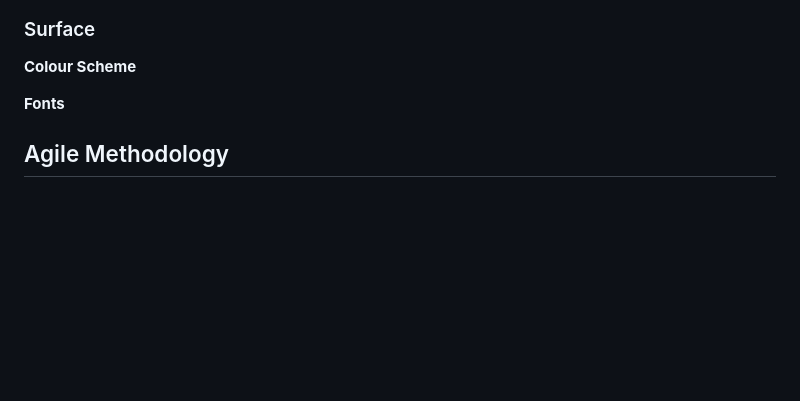
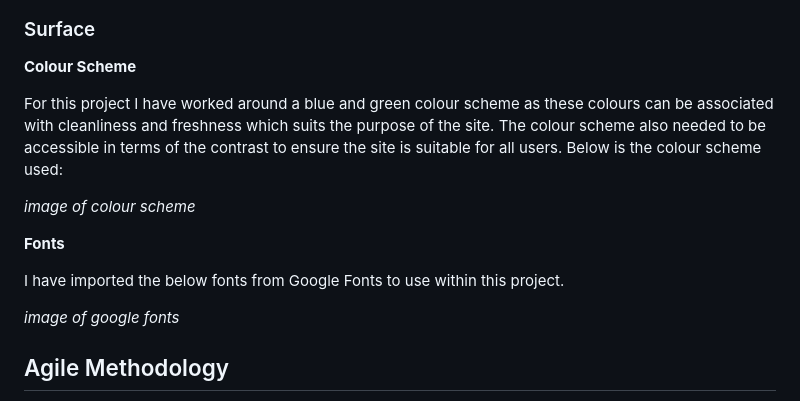
Before and after one commit to TonichaB/cleaning-blog, a Markdown page: README.md, the part around the change. GitHub-like rendering; blank space fills up the shorter version.

Commit message:
docs: update README.md file

```diff
--- a/README.md
+++ b/README.md
@@ -167,7 +167,15 @@ The project has used the PostgreSQL relational database for storing data. I have
 
 **Colour Scheme**
 
+For this project I have worked around a blue and green colour scheme as these colours can be associated with cleanliness and freshness which suits the purpose of the site. The colour scheme also needed to be accessible in terms of the contrast to ensure the site is suitable for all users. Below is the colour scheme used:<br>
+
+*image of colour scheme*
+
 **Fonts**
+
+I have imported the below fonts from Google Fonts to use within this project. <br>
+
+*image of google fonts*
 
 ## Agile Methodology
 
```
